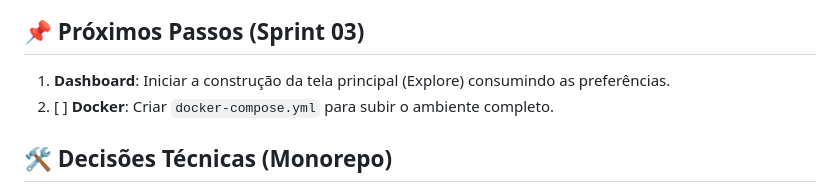
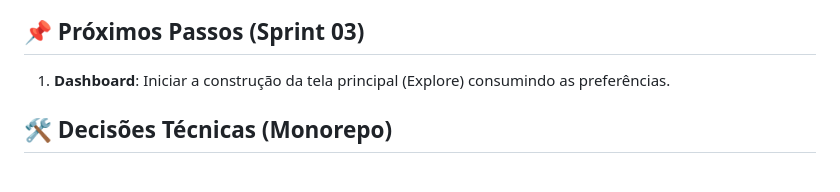
Before and after one commit to Explorae-team/explorae-api, a Markdown page: GEMINI.md, the part around the change. GitHub-like rendering.

Commit message:
chore: remove Phase 6 (Docker & Deploy) from roadmap and Sprint 03

```diff
--- a/GEMINI.md
+++ b/GEMINI.md
@@ -39,7 +39,6 @@ O projeto foi unificado em um **Monorepo**. O Backend (Spring Boot) está funcio
 ## 📌 Próximos Passos (Sprint 03)
 
 1. **Dashboard**: Iniciar a construção da tela principal (Explore) consumindo as preferências.
-2. [ ] **Docker**: Criar `docker-compose.yml` para subir o ambiente completo.
 
 ## 🛠 Decisões Técnicas (Monorepo)
 - **Sincronia**: Mudanças que afetam Back e Front devem ser feitas no mesmo PR.
```
